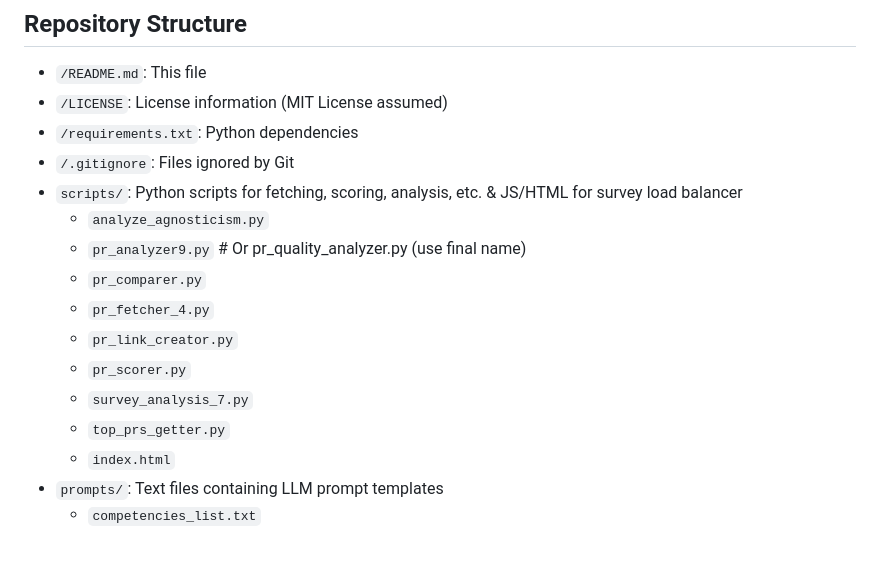
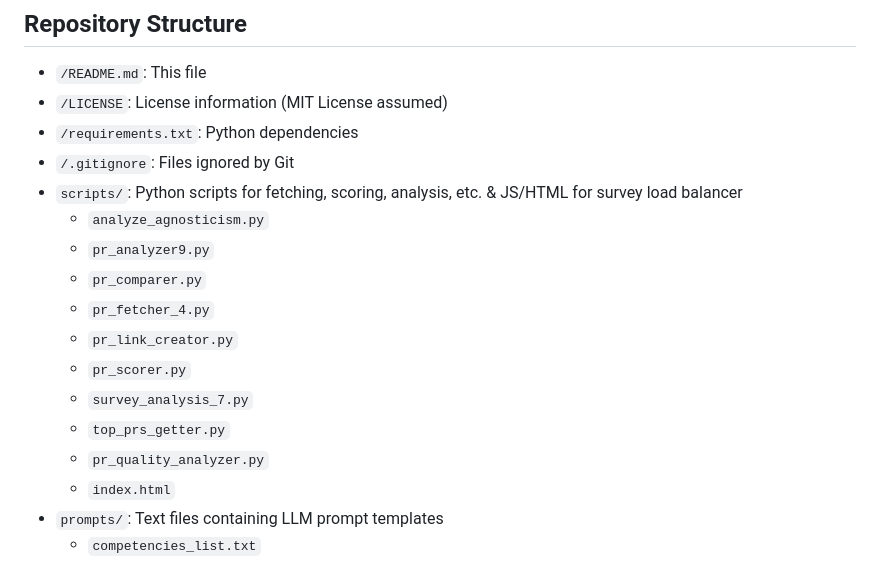
Before and after one commit to LucaMariotto/llm-code-review-thesis-artifacts, a Markdown page: README.md, the part around the change. GitHub-like rendering.

Commit message:
Initial commit of thesis artifacts

```diff
--- a/README.md
+++ b/README.md
@@ -26,13 +26,14 @@ This research investigates the potential of Large Language Models (LLMs) to enha
 -   `/.gitignore`: Files ignored by Git
 -   `scripts/`: Python scripts for fetching, scoring, analysis, etc. & JS/HTML for survey load balancer
     -   `analyze_agnosticism.py`
-    -   `pr_analyzer9.py` # Or pr_quality_analyzer.py (use final name)
+    -   `pr_analyzer9.py`
     -   `pr_comparer.py`
     -   `pr_fetcher_4.py`
     -   `pr_link_creator.py`
     -   `pr_scorer.py`
     -   `survey_analysis_7.py`
     -   `top_prs_getter.py`
+    -   `pr_quality_analyzer.py`
     -   `index.html`
 -   `prompts/`: Text files containing LLM prompt templates
     -   `competencies_list.txt`
```
